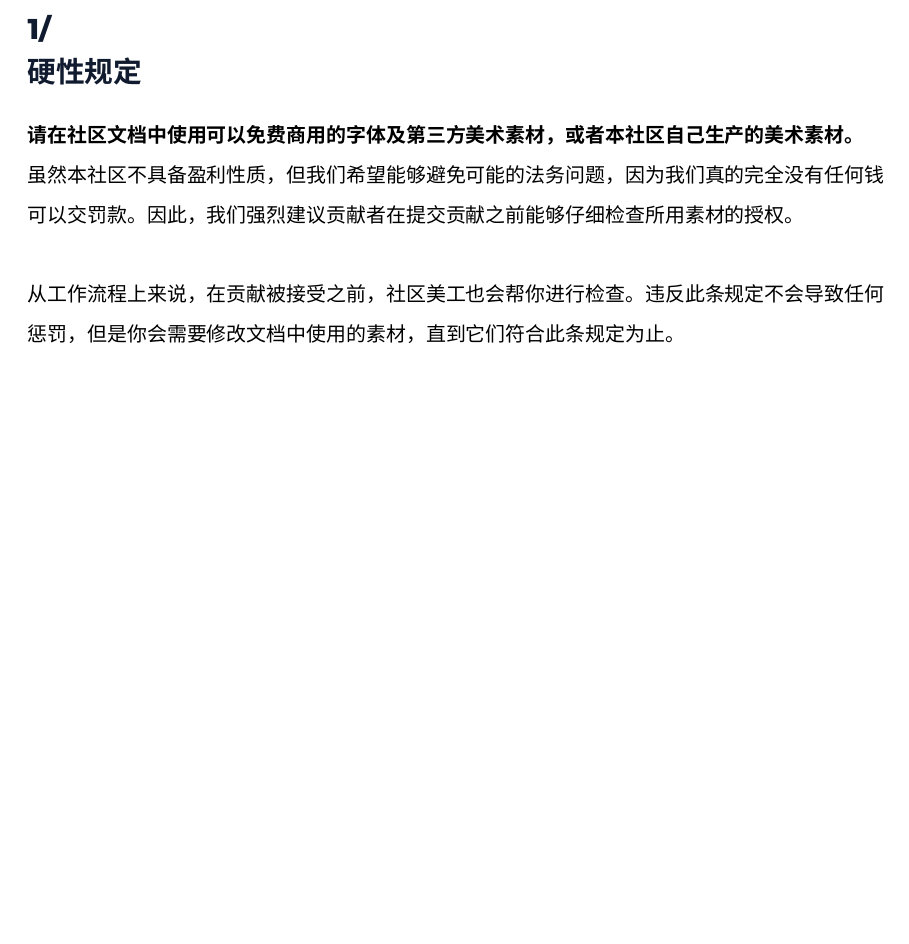
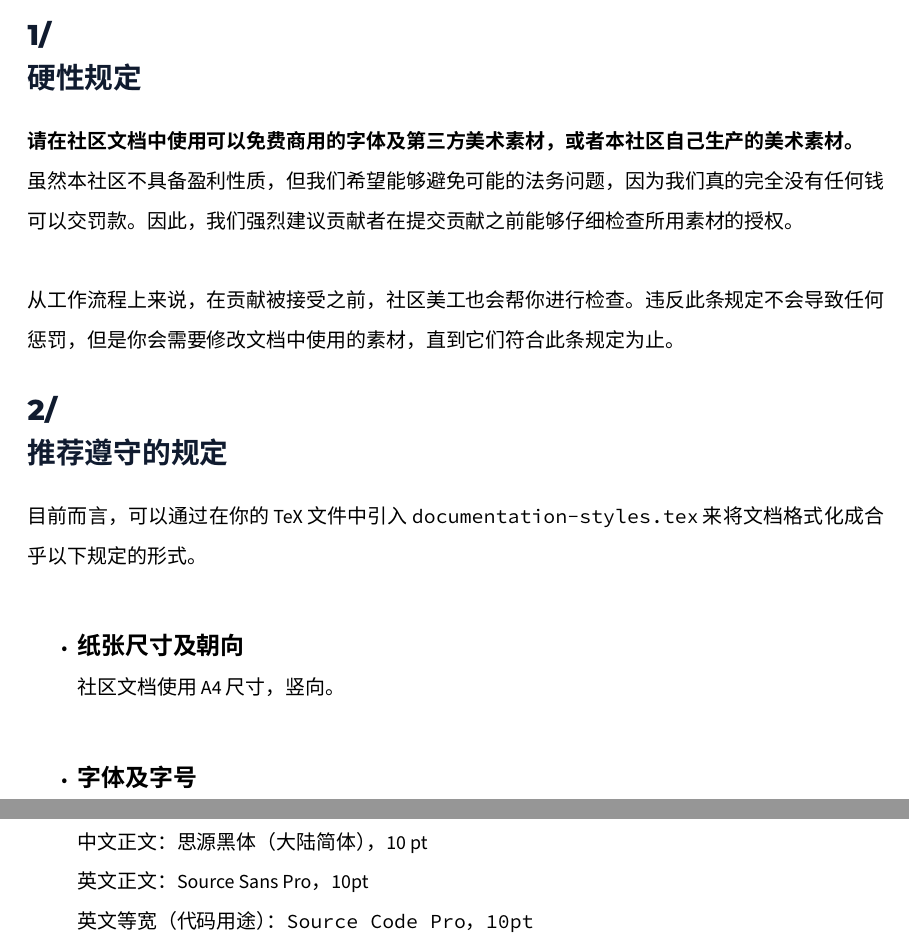
Before and after one commit to COSSIG/COSSIG-Documentations, a LaTeX document (documentation-regulations.tex): part of page 2 of 2 before the commit and two parts of pages 2 and 3 of 3 after it, the two joined at a grey line, cut so that both start at the same text, the shorter picture padded with empty space. Compiled offline with XeLaTeX; a missing font is replaced by an installed copy or a similar font.

Commit message:
更新文档规范 - 纸张尺寸及朝向 & 字体及字号（部分）

```diff
--- a/documentation-regulations.tex
+++ b/documentation-regulations.tex
@@ -47,4 +48,19 @@
     \\*
     从工作流程上来说，在贡献被接受之前，社区美工也会帮你进行检查。违反此条规定不会导致任何惩罚，但是你会需要修改文档中使用的素材，直到它们符合此条规定为止。
 
+
+    \section{推荐遵守的规定}
+    目前而言，可以通过在你的 TeX 文件中引入 \ttfamily documentation-styles.tex\rmfamily 来将文档格式化成合乎以下规定的形式。\\*
+
+    \begin{itemize}
+        \item\textbf{\large{纸张尺寸及朝向}}\\*
+        社区文档使用 A4 尺寸，竖向。
+        \\
+        \item\textbf{\large{字体及字号}}\\*
+        中文正文：思源黑体（大陆简体），10 pt\\*
+        英文正文：Source Sans Pro，10pt\\*
+        英文等宽（代码用途）：\ttfamily Source Code Pro，10pt \rmfamily\\*
+        \\
+    \end{itemize}
+
 \end{document}
```
Also changed, not shown: documentation-regulations.tex (1 more changed lines).
